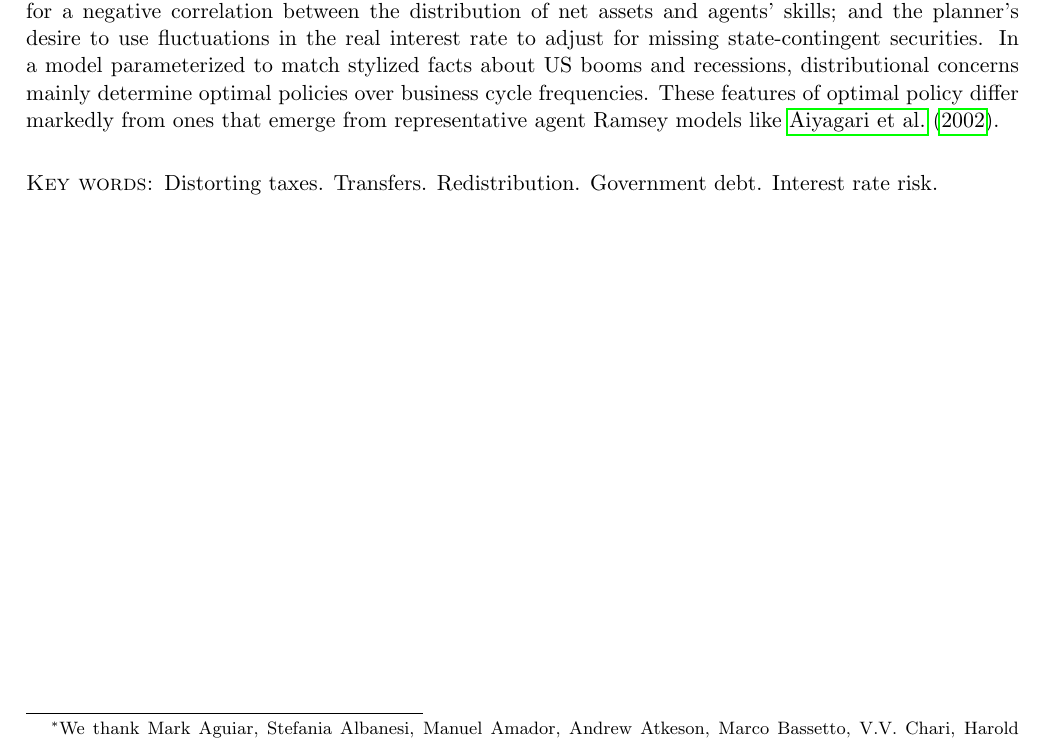
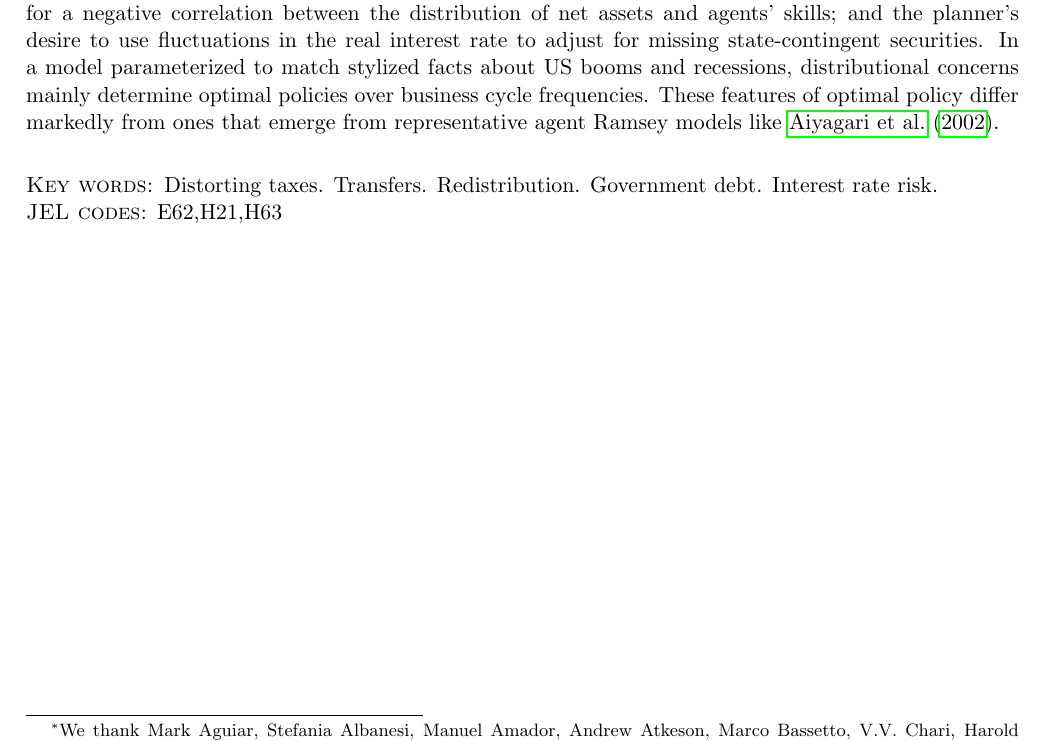
Before and after one commit to apb296/BEGS-writeup, a LaTeX thesis (BEGSDraft_qje.tex): part of page 1 of 56, cut so that both start at the same text. Compiled offline with pdfLaTeX; a LaTeX package or settings file that is missing is left out.

Commit message:
Added some JEL codes

```diff
--- a/BEGSDraft_qje.tex
+++ b/BEGSDraft_qje.tex
@@ -192,6 +192,8 @@ like \citet{Aiyagari2002}.
 
 \bigskip
 \noindent{\sc Key words: }Distorting taxes. Transfers. Redistribution.  Government debt.  Interest rate risk.
+
+\noindent{\sc JEL codes:} E62,H21,H63
 \thispagestyle{empty}\bigskip
 
 \bigskip \newpage
```
